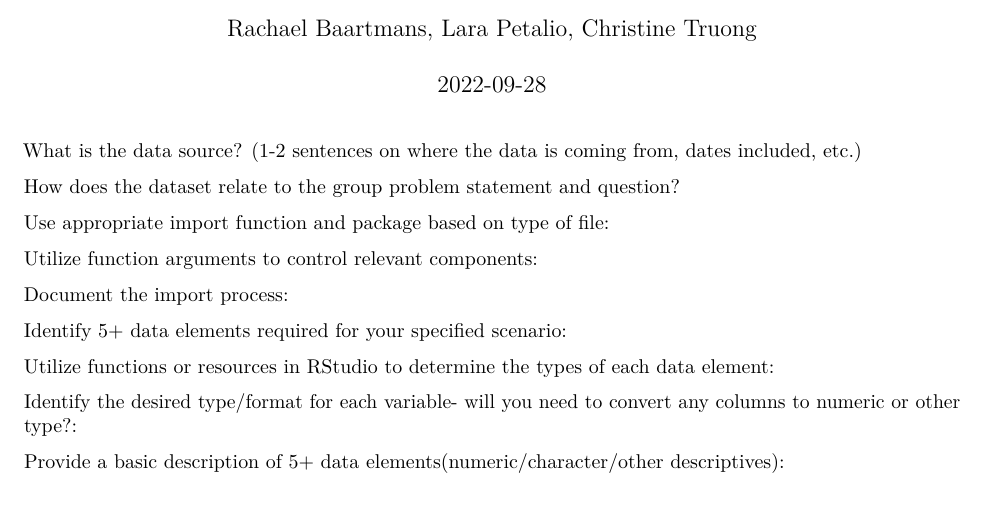
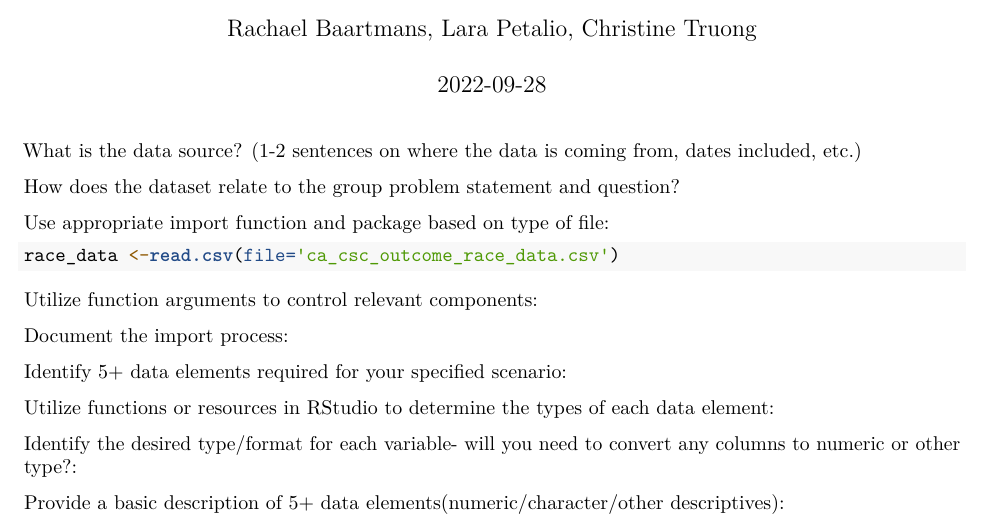
Before and after one commit to christine-truong/phw251-group-project, an R Markdown document (Milestone_2.Rmd): part of the page, cut so that both start at the same text. Rendered offline with R 4.5, knitr and Pandoc, then LaTeX, with nearby package versions.

Commit message:
Insert race data

````diff
--- a/Milestone_2.Rmd
+++ b/Milestone_2.Rmd
@@ -14,6 +14,10 @@ How does the dataset relate to the group problem statement and question?
 
 
 Use appropriate import function and package based on type of file:
+```{r}
+
+race_data <-read.csv(file='ca_csc_outcome_race_data.csv')
+```
 
 
 Utilize function arguments to control relevant components:
````
